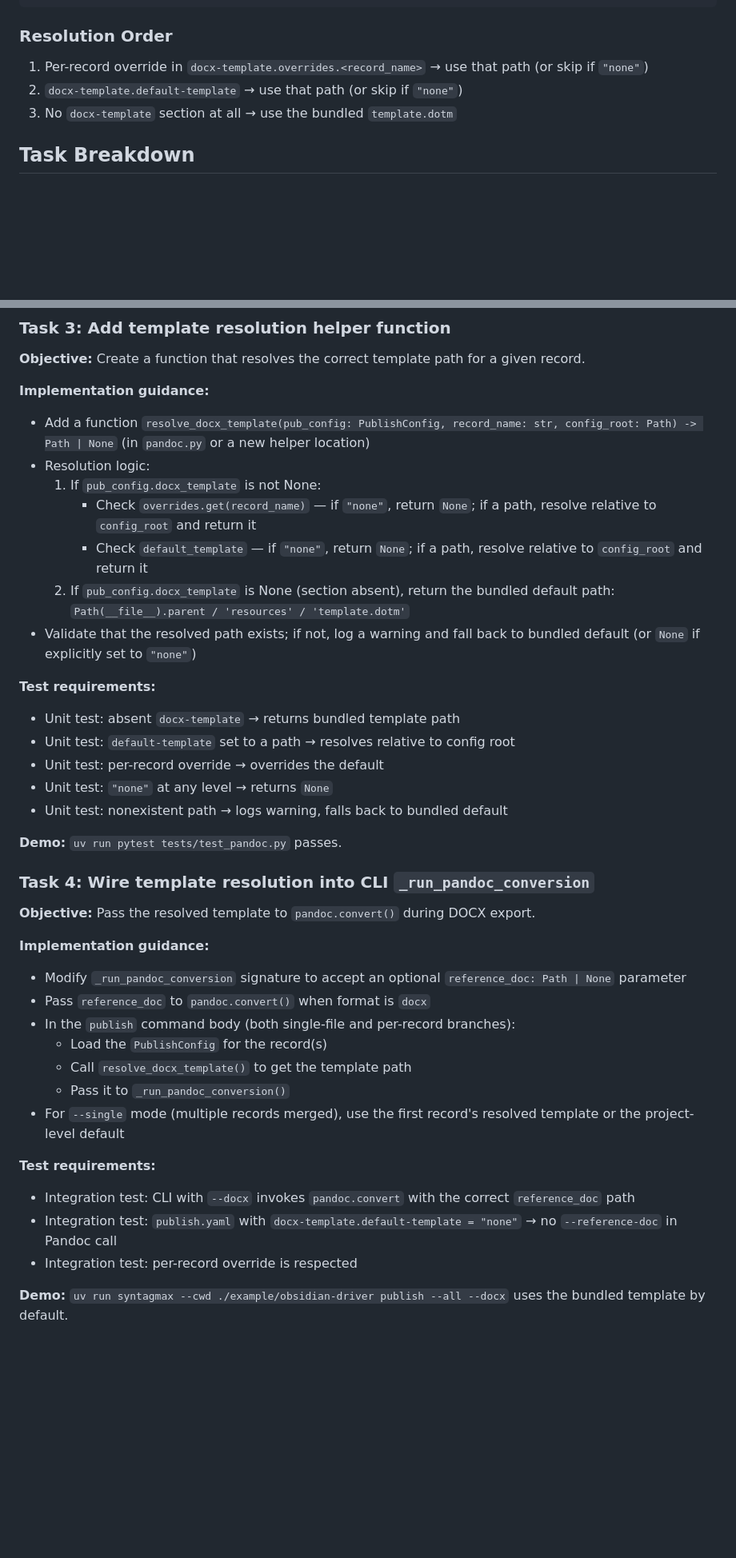
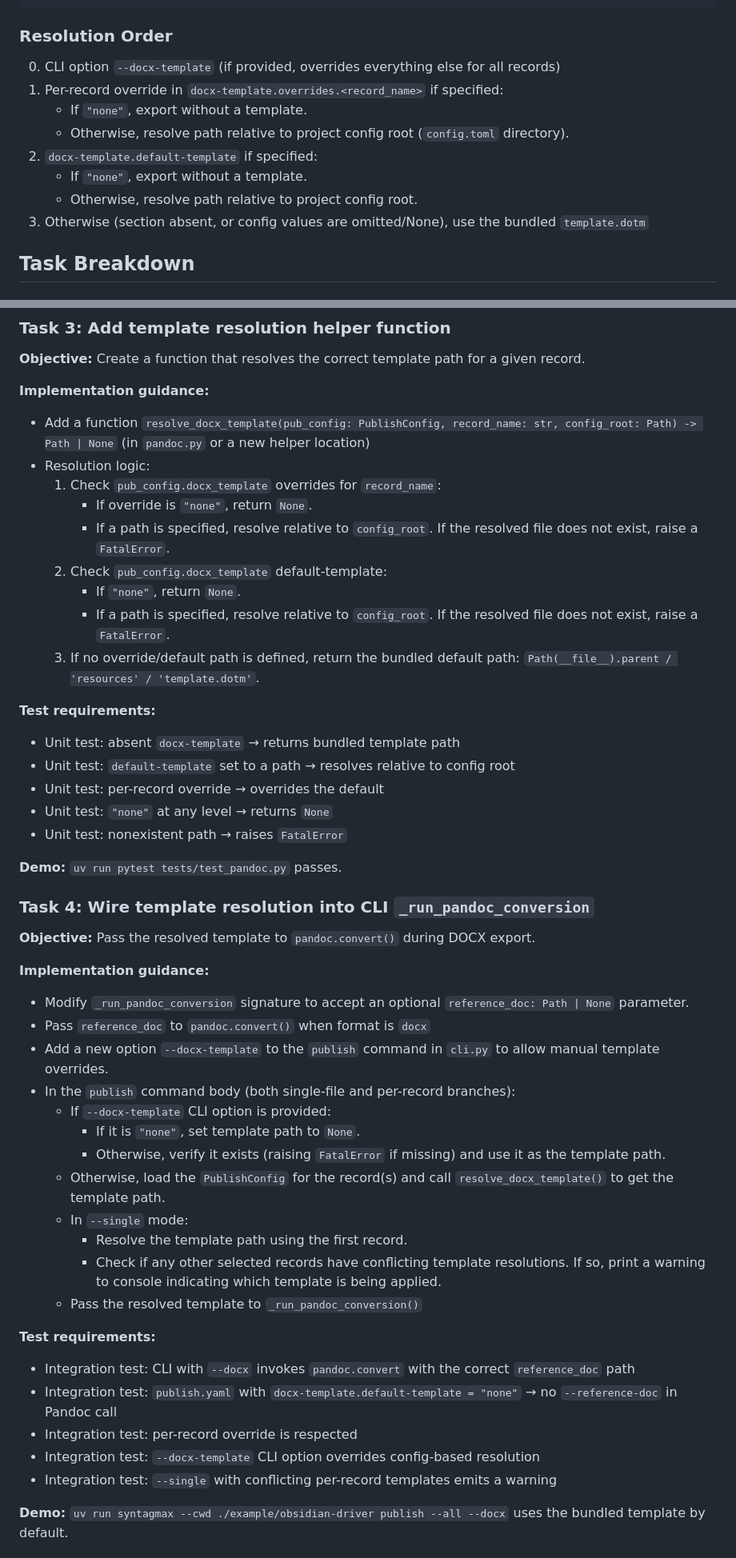
Before and after one commit to flyvercity/syntagmax, a Markdown page: docs/specs/docx-templates.spec.md, 2 parts joined by grey strips. Shown at 80% size. GitHub-like rendering; blank space fills up the shorter version.

```diff
--- a/docs/specs/docx-templates.spec.md
+++ b/docs/specs/docx-templates.spec.md
@@ -42,9 +42,14 @@ docx-template:
 
 ### Resolution Order
 
-1. Per-record override in `docx-template.overrides.<record_name>` → use that path (or skip if `"none"`)
-2. `docx-template.default-template` → use that path (or skip if `"none"`)
-3. No `docx-template` section at all → use the bundled `template.dotm`
+0. CLI option `--docx-template` (if provided, overrides everything else for all records)
+1. Per-record override in `docx-template.overrides.<record_name>` if specified:
+   - If `"none"`, export without a template.
+   - Otherwise, resolve path relative to project config root (`config.toml` directory).
+2. `docx-template.default-template` if specified:
+   - If `"none"`, export without a template.
+   - Otherwise, resolve path relative to project config root.
+3. Otherwise (section absent, or config values are omitted/None), use the bundled `template.dotm`
 
 ## Task Breakdown
 
@@ -89,18 +94,20 @@ docx-template:
 **Implementation guidance:**
 - Add a function `resolve_docx_template(pub_config: PublishConfig, record_name: str, config_root: Path) -> Path | None` (in `pandoc.py` or a new helper location)
 - Resolution logic:
-  1. If `pub_config.docx_template` is not None:
-     - Check `overrides.get(record_name)` — if `"none"`, return `None`; if a path, resolve relative to `config_root` and return it
-     - Check `default_template` — if `"none"`, return `None`; if a path, resolve relative to `config_root` and return it
-  2. If `pub_config.docx_template` is None (section absent), return the bundled default path: `Path(__file__).parent / 'resources' / 'template.dotm'`
-- Validate that the resolved path exists; if not, log a warning and fall back to bundled default (or `None` if explicitly set to `"none"`)
+  1. Check `pub_config.docx_template` overrides for `record_name`:
+     - If override is `"none"`, return `None`.
+     - If a path is specified, resolve relative to `config_root`. If the resolved file does not exist, raise a `FatalError`.
+  2. Check `pub_config.docx_template` default-template:
+     - If `"none"`, return `None`.
+     - If a path is specified, resolve relative to `config_root`. If the resolved file does not exist, raise a `FatalError`.
+  3. If no override/default path is defined, return the bundled default path: `Path(__file__).parent / 'resources' / 'template.dotm'`.
 
 **Test requirements:**
 - Unit test: absent `docx-template` → returns bundled template path
 - Unit test: `default-template` set to a path → resolves relative to config root
 - Unit test: per-record override → overrides the default
 - Unit test: `"none"` at any level → returns `None`
-- Unit test: nonexistent path → logs warning, falls back to bundled default
+- Unit test: nonexistent path → raises `FatalError`
 
 **Demo:** `uv run pytest tests/test_pandoc.py` passes.
 
@@ -109,18 +116,25 @@ docx-template:
 **Objective:** Pass the resolved template to `pandoc.convert()` during DOCX export.
 
 **Implementation guidance:**
-- Modify `_run_pandoc_conversion` signature to accept an optional `reference_doc: Path | None` parameter
+- Modify `_run_pandoc_conversion` signature to accept an optional `reference_doc: Path | None` parameter.
 - Pass `reference_doc` to `pandoc.convert()` when format is `docx`
+- Add a new option `--docx-template` to the `publish` command in `cli.py` to allow manual template overrides.
 - In the `publish` command body (both single-file and per-record branches):
-  - Load the `PublishConfig` for the record(s)
-  - Call `resolve_docx_template()` to get the template path
-  - Pass it to `_run_pandoc_conversion()`
-- For `--single` mode (multiple records merged), use the first record's resolved template or the project-level default
+  - If `--docx-template` CLI option is provided:
+    - If it is `"none"`, set template path to `None`.
+    - Otherwise, verify it exists (raising `FatalError` if missing) and use it as the template path.
+  - Otherwise, load the `PublishConfig` for the record(s) and call `resolve_docx_template()` to get the template path.
+  - In `--single` mode:
+    - Resolve the template path using the first record.
+    - Check if any other selected records have conflicting template resolutions. If so, print a warning to console indicating which template is being applied.
+  - Pass the resolved template to `_run_pandoc_conversion()`
 
 **Test requirements:**
 - Integration test: CLI with `--docx` invokes `pandoc.convert` with the correct `reference_doc` path
 - Integration test: `publish.yaml` with `docx-template.default-template = "none"` → no `--reference-doc` in Pandoc call
 - Integration test: per-record override is respected
+- Integration test: `--docx-template` CLI option overrides config-based resolution
+- Integration test: `--single` with conflicting per-record templates emits a warning
 
 **Demo:** `uv run syntagmax --cwd ./example/obsidian-driver publish --all --docx` uses the bundled template by default.
 
```
Also changed, not shown: docs/critiques/docx-templates.critique.md (added, +147 -0 lines).
